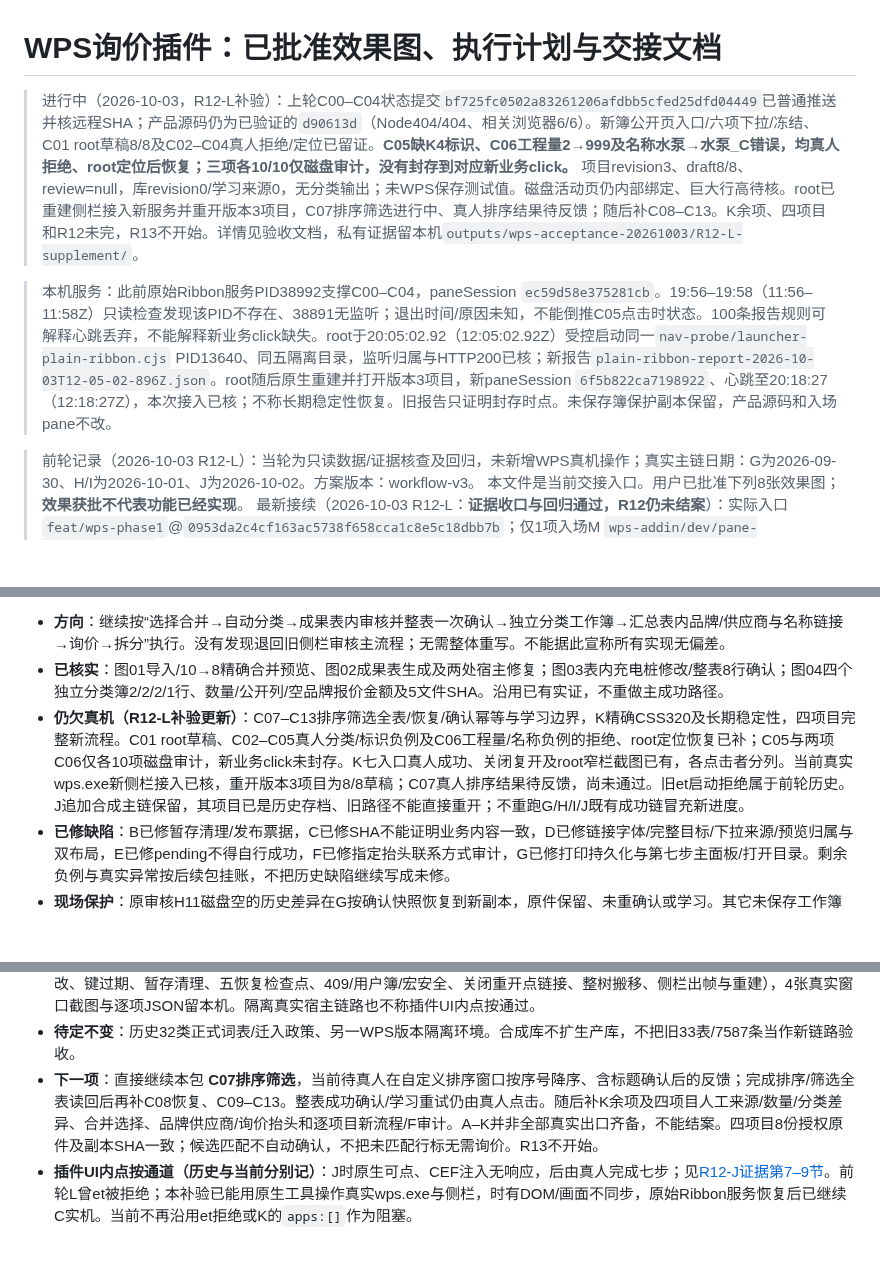
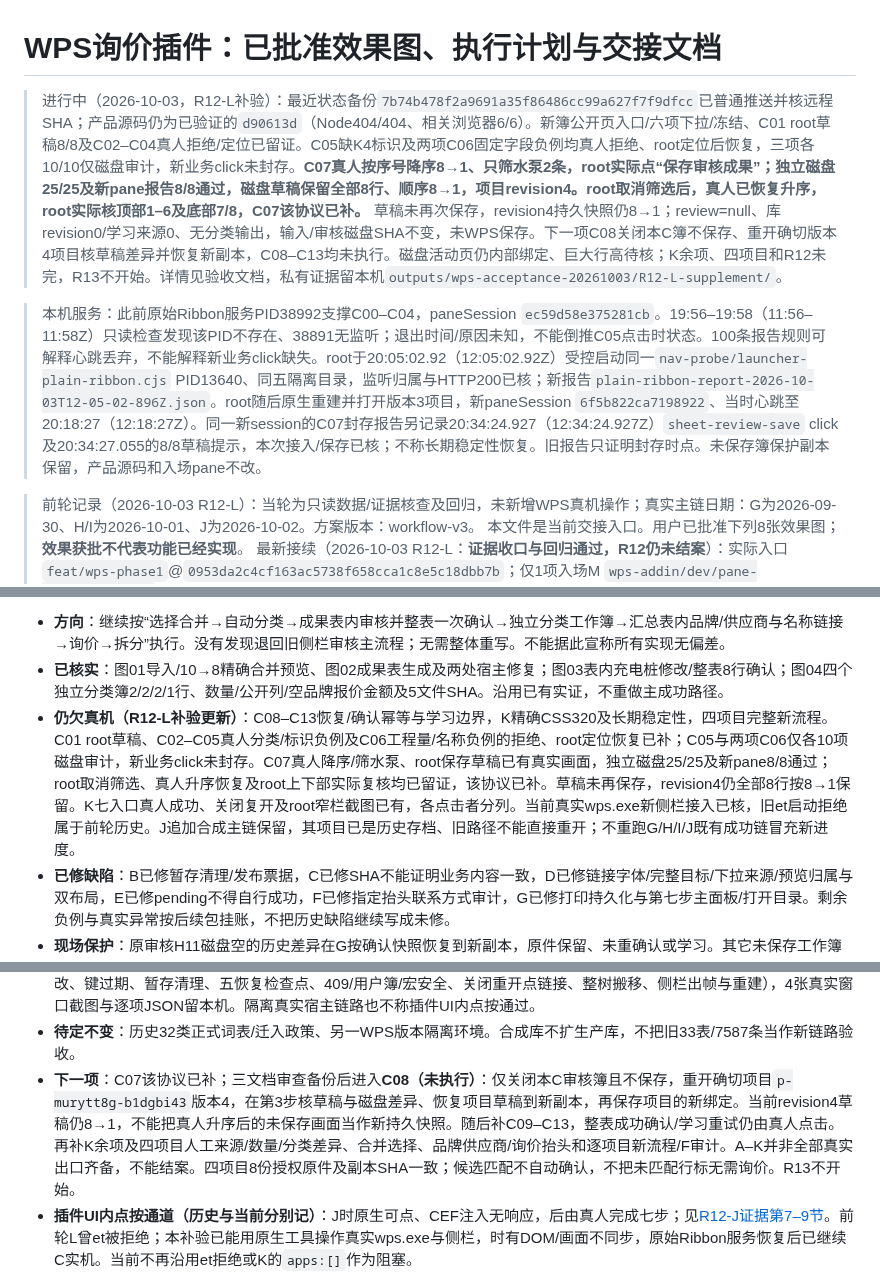
Before and after one commit to yang123-pot/wps-rfq-addin, a Markdown page: handoff.md, 3 parts joined by grey strips. GitHub-like rendering; blank space fills up the shorter version.

Commit message:
docs: record native C sort-filter full-draft acceptance

```diff
--- a/handoff.md
+++ b/handoff.md
@@ -1,8 +1,8 @@
 # WPS询价插件：已批准效果图、执行计划与交接文档
 
-> 进行中（2026-10-03，R12-L补验）：上轮C00–C04状态提交`bf725fc0502a83261206afdbb5cfed25dfd04449`已普通推送并核远程SHA；产品源码仍为已验证的`d90613d`（Node404/404、相关浏览器6/6）。新簿公开页入口/六项下拉/冻结、C01 root草稿8/8及C02–C04真人拒绝/定位已留证。**C05缺K4标识、C06工程量2→999及名称水泵→水泵_C错误，均真人拒绝、root定位后恢复；三项各10/10仅磁盘审计，没有封存到对应新业务click。** 项目revision3、draft8/8、review=null，库revision0/学习来源0，无分类输出；未WPS保存测试值。磁盘活动页仍内部绑定、巨大行高待核。root已重建侧栏接入新服务并重开版本3项目，C07排序筛选进行中、真人排序结果待反馈；随后补C08–C13。K余项、四项目和R12未完，R13不开始。详情见验收文档，私有证据留本机`outputs/wps-acceptance-20261003/R12-L-supplement/`。
+> 进行中（2026-10-03，R12-L补验）：最近状态备份`7b74b478f2a9691a35f86486cc99a627f7f9dfcc`已普通推送并核远程SHA；产品源码仍为已验证的`d90613d`（Node404/404、相关浏览器6/6）。新簿公开页入口/六项下拉/冻结、C01 root草稿8/8及C02–C04真人拒绝/定位已留证。C05缺K4标识及两项C06固定字段负例均真人拒绝、root定位后恢复，三项各10/10仅磁盘审计，新业务click未封存。**C07真人按序号降序8→1、只筛水泵2条，root实际点“保存审核成果”；独立磁盘25/25及新pane报告8/8通过，磁盘草稿保留全部8行、顺序8→1，项目revision4。root取消筛选后，真人已恢复升序，root实际核顶部1–6及底部7/8，C07该协议已补。** 草稿未再次保存，revision4持久快照仍8→1；review=null、库revision0/学习来源0、无分类输出，输入/审核磁盘SHA不变，未WPS保存。下一项C08关闭本C簿不保存、重开确切版本4项目核草稿差异并恢复新副本，C08–C13均未执行。磁盘活动页仍内部绑定、巨大行高待核；K余项、四项目和R12未完，R13不开始。详情见验收文档，私有证据留本机`outputs/wps-acceptance-20261003/R12-L-supplement/`。
 
-> 本机服务：此前原始Ribbon服务PID38992支撑C00–C04，paneSession `ec59d58e375281cb`。19:56–19:58（11:56–11:58Z）只读检查发现该PID不存在、38891无监听；退出时间/原因未知，不能倒推C05点击时状态。100条报告规则可解释心跳丢弃，不能解释新业务click缺失。root于20:05:02.92（12:05:02.92Z）受控启动同一`nav-probe/launcher-plain-ribbon.cjs` PID13640、同五隔离目录，监听归属与HTTP200已核；新报告`plain-ribbon-report-2026-10-03T12-05-02-896Z.json`。root随后原生重建并打开版本3项目，新paneSession `6f5b822ca7198922`、心跳至20:18:27（12:18:27Z），本次接入已核；不称长期稳定性恢复。旧报告只证明封存时点。未保存簿保护副本保留，产品源码和入场pane不改。
+> 本机服务：此前原始Ribbon服务PID38992支撑C00–C04，paneSession `ec59d58e375281cb`。19:56–19:58（11:56–11:58Z）只读检查发现该PID不存在、38891无监听；退出时间/原因未知，不能倒推C05点击时状态。100条报告规则可解释心跳丢弃，不能解释新业务click缺失。root于20:05:02.92（12:05:02.92Z）受控启动同一`nav-probe/launcher-plain-ribbon.cjs` PID13640、同五隔离目录，监听归属与HTTP200已核；新报告`plain-ribbon-report-2026-10-03T12-05-02-896Z.json`。root随后原生重建并打开版本3项目，新paneSession `6f5b822ca7198922`、当时心跳至20:18:27（12:18:27Z）。同一新session的C07封存报告另记录20:34:24.927（12:34:24.927Z）`sheet-review-save` click及20:34:27.055的8/8草稿提示，本次接入/保存已核；不称长期稳定性恢复。旧报告只证明封存时点。未保存簿保护副本保留，产品源码和入场pane不改。
 
 > 前轮记录（2026-10-03 R12-L）：当轮为只读数据/证据核查及回归，未新增WPS真机操作；真实主链日期：G为2026-09-30、H/I为2026-10-01、J为2026-10-02。方案版本：workflow-v3。
 > 本文件是当前交接入口。用户已批准下列8张效果图；**效果获批不代表功能已经实现**。
@@ -34,14 +34,14 @@
 
 - **方向**：继续按“选择合并→自动分类→成果表内审核并整表一次确认→独立分类工作簿→汇总表内品牌/供应商与名称链接→询价→拆分”执行。没有发现退回旧侧栏审核主流程；无需整体重写。不能据此宣称所有实现无偏差。
 - **已核实**：图01导入/10→8精确合并预览、图02成果表生成及两处宿主修复；图03表内充电桩修改/整表8行确认；图04四个独立分类簿2/2/2/1行、数量/公开列/空品牌报价金额及5文件SHA。沿用已有实证，不重做主成功路径。
-- **仍欠真机（R12-L补验更新）**：C07–C13排序筛选全表/恢复/确认幂等与学习边界，K精确CSS320及长期稳定性，四项目完整新流程。C01 root草稿、C02–C05真人分类/标识负例及C06工程量/名称负例的拒绝、root定位恢复已补；C05与两项C06仅各10项磁盘审计，新业务click未封存。K七入口真人成功、关闭复开及root窄栏截图已有，各点击者分列。当前真实wps.exe新侧栏接入已核，重开版本3项目为8/8草稿；C07真人排序结果待反馈，尚未通过。旧et启动拒绝属于前轮历史。J追加合成主链保留，其项目已是历史存档、旧路径不能直接重开；不重跑G/H/I/J既有成功链冒充新进度。
+- **仍欠真机（R12-L补验更新）**：C08–C13恢复/确认幂等与学习边界，K精确CSS320及长期稳定性，四项目完整新流程。C01 root草稿、C02–C05真人分类/标识负例及C06工程量/名称负例的拒绝、root定位恢复已补；C05与两项C06仅各10项磁盘审计，新业务click未封存。C07真人降序/筛水泵、root保存草稿已有真实画面，独立磁盘25/25及新pane8/8通过；root取消筛选、真人升序恢复及root上下部实际复核均已留证，该协议已补。草稿未再保存，revision4仍全部8行按8→1保留。K七入口真人成功、关闭复开及root窄栏截图已有，各点击者分列。当前真实wps.exe新侧栏接入已核，旧et启动拒绝属于前轮历史。J追加合成主链保留，其项目已是历史存档、旧路径不能直接重开；不重跑G/H/I/J既有成功链冒充新进度。
 - **已修缺陷**：B已修暂存清理/发布票据，C已修SHA不能证明业务内容一致，D已修链接字体/完整目标/下拉来源/预览归属与双布局，E已修pending不得自行成功，F已修指定抬头联系方式审计，G已修打印持久化与第七步主面板/打开目录。剩余负例与真实异常按后续包挂账，不把历史缺陷继续写成未修。
 - **现场保护**：原审核H11磁盘空的历史差异在G按确认快照恢复到新副本，原件保留、未重确认或学习。其它未保存工作簿也已原生另存保护并读回，原文件SHA未变；不得仅凭SHA一致宣布内容一致。
 - **R1–R11**：主体代码/模拟验证已有，不等于全部满足真机出口。分项状态见7.1及方向核对矩阵；R12未完成，R13真实生命周期继续等待。
 - **上次验证（R12-K历史）**：图01/07及现有七步导航已实际打开；功能区7个阶段入口（`OnGotoStage`）＋导航桥`src/ribbon-navigation.js`（只传`{id,stage}`）；Node **390/390**（`ribbon-navigation`新增11项、`ribbon-recovery`扩充7项）、`ui-workflow-check`**PASS**（真实侧栏消费七阶段请求、非法阶段丢弃、副作用0、重建不重播）、`ui-*`**17/17**、Python**8/8**；真实插件界面七阶段截图＋320px窄宽在`R12-K/screens/`。**未在真实WPS功能区点按**（本会话Computer Use无原生窗口，`apps:[]`），真机点击与功能区真实截图挂账。模拟宿主/浏览器检查不替代真机。
 - **历史验证（R12-J）**：图03–07已按触发阶段实际打开；Node **371/371**、Python **8/8**、浏览器`ui-*`**17/17**；隔离真实WPS跑完异常/恢复矩阵21/21项（含取消/关闭、只读/竞争、第二份失败重试、发布前中断/响应丢失/回执失败/重启、删除与外改、键过期、暂存清理、五恢复检查点、409/用户簿/宏安全、关闭重开点链接、整树搬移、侧栏出帧与重建），4张真实窗口截图与逐项JSON留本机。隔离真实宿主链路也不称插件UI内点按通过。
 - **待定不变**：历史32类正式词表/迁入政策、另一WPS版本隔离环境。合成库不扩生产库，不把旧33表/7587条当作新链路验收。
-- **下一项**：直接继续本包 **C07排序筛选**，当前待真人在自定义排序窗口按序号降序、含标题确认后的反馈；完成排序/筛选全表读回后再补C08恢复、C09–C13。整表成功确认/学习重试仍由真人点击。随后补K余项及四项目人工来源/数量/分类差异、合并选择、品牌供应商/询价抬头和逐项目新流程/F审计。A–K并非全部真实出口齐备，不能结案。四项目8份授权原件及副本SHA一致；候选匹配不自动确认，不把未匹配行标无需询价。R13不开始。
+- **下一项**：C07该协议已补；三文档审查备份后进入**C08（未执行）**：仅关闭本C审核簿且不保存，重开确切项目`p-murytt8g-b1dgbi43`版本4，在第3步核草稿与磁盘差异、恢复项目草稿到新副本，再保存项目的新绑定。当前revision4草稿仍8→1，不能把真人升序后的未保存画面当作新持久快照。随后补C09–C13，整表成功确认/学习重试仍由真人点击。再补K余项及四项目人工来源/数量/分类差异、合并选择、品牌供应商/询价抬头和逐项目新流程/F审计。A–K并非全部真实出口齐备，不能结案。四项目8份授权原件及副本SHA一致；候选匹配不自动确认，不把未匹配行标无需询价。R13不开始。
 - **插件UI内点按通道（历史与当前分别记）**：J时原生可点、CEF注入无响应，后由真人完成七步；见[R12-J证据第7–9节](docs/wps-workflow-v3-r12j-evidence-20261002.md)。前轮L曾et被拒绝；本补验已能用原生工具操作真实wps.exe与侧栏，时有DOM/画面不同步，原始Ribbon服务恢复后已继续C实机。当前不再沿用et拒绝或K的`apps:[]`作为阻塞。
 
 原812行交接原样保存在[旧交接归档](docs/archive/handoff-before-workflow-v3-20260926.md)，只作历史资料。原R0–R13业务规格及详细步骤保留在本文件第2–6节，最新执行顺序和差额以本节链接为准。
```
Also changed, not shown: other parts of handoff.md (+1 -1 lines), docs/wps-phase1-release-checklist.md (+2 -2 lines), docs/wps-workflow-v3-acceptance.md (+17 -1 lines).
